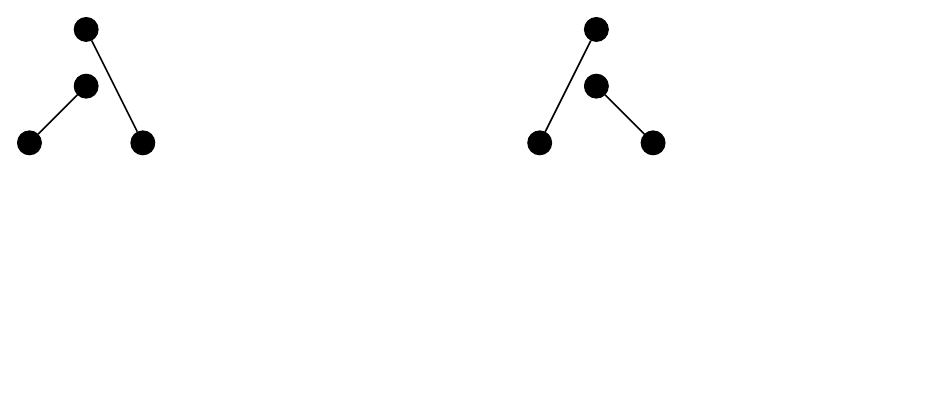
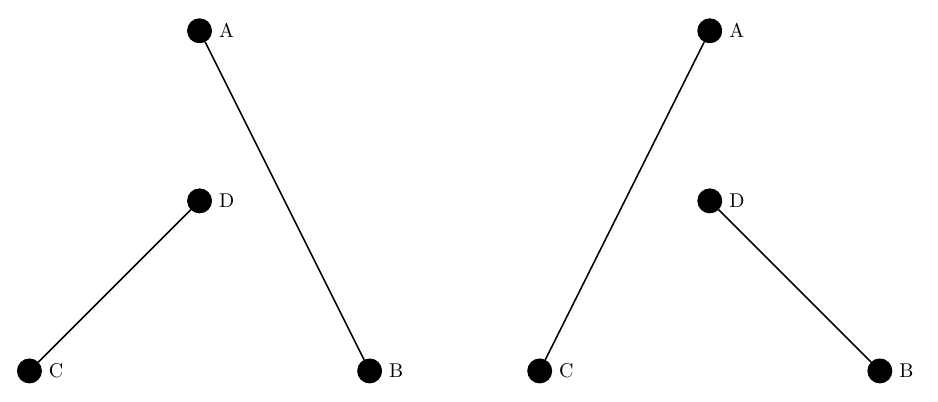
Before and after one commit to MHenderson/room-figures, a LaTeX figure (src/room-figures.tex, which reads src/fig/two-one-factors.tex): page 2 of 2, the shorter picture padded with empty space. Compiled offline with XeLaTeX.

Commit message:
finish fig 10

```diff
--- a/src/fig/two-one-factors.tex
+++ b/src/fig/two-one-factors.tex
@@ -1,20 +1,21 @@
 \begin{tikzpicture}
 
-\GraphInit[vstyle=Simple]
+\GraphInit[vstyle=Classic]
+%\draw[help lines] (0,0) grid (6,6);
 
 \begin{scope}[xshift=0 cm]
-\Vertex[x=1,y=2]{A}
-\Vertex[x=2,y=0]{B}
+\Vertex[x=3,y=6]{A}
+\Vertex[x=6,y=0]{B}
 \Vertex[x=0,y=0]{C}
-\Vertex[x=1,y=1]{D}
+\Vertex[x=3,y=3]{D}
 \Edge(A)(B)
 \Edge(C)(D)
 \end{scope}
 \begin{scope}[xshift=9 cm]
-\Vertex[x=1,y=2]{A}
-\Vertex[x=2,y=0]{B}
+\Vertex[x=3,y=6]{A}
+\Vertex[x=6,y=0]{B}
 \Vertex[x=0,y=0]{C}
-\Vertex[x=1,y=1]{D}
+\Vertex[x=3,y=3]{D}
 \Edge(A)(C)
 \Edge(B)(D)
 \end{scope}
```
